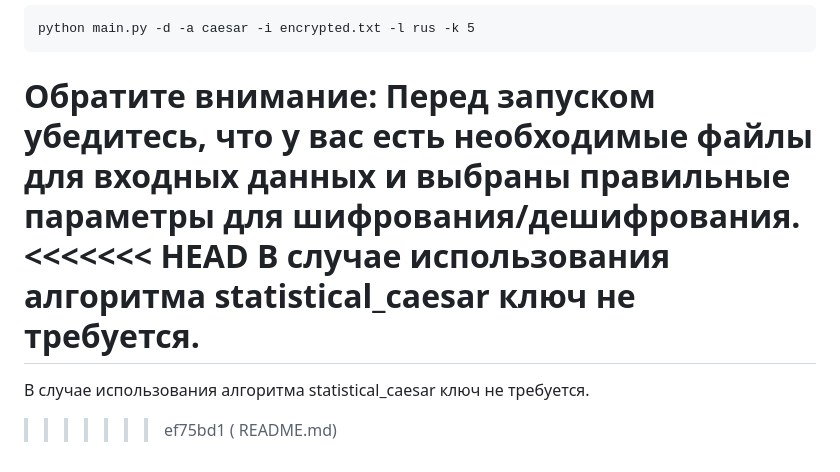
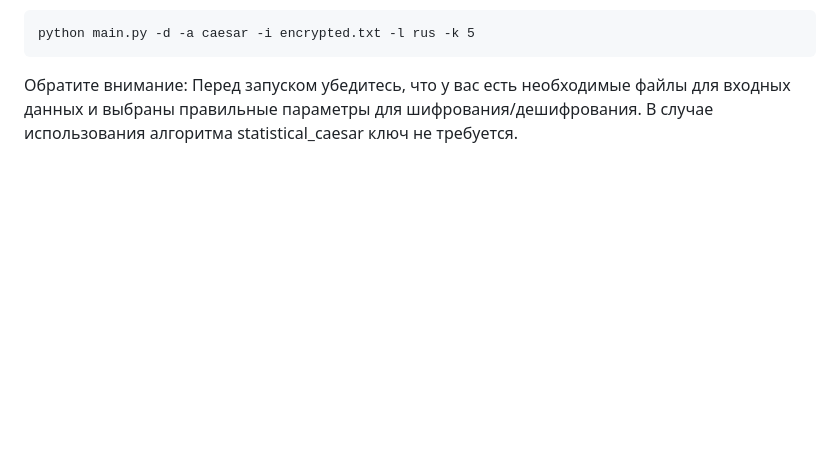
Before and after one commit to kirillzol/Python-encryption, a Markdown page: README.md, the part around the change. Rendered like a GitHub page; blank space fills up the shorter version.

```diff
--- a/README.md
+++ b/README.md
@@ -122,8 +122,4 @@ python main.py -d -a caesar -i encrypted.txt -l rus -k 5
 
 Обратите внимание:
 Перед запуском убедитесь, что у вас есть необходимые файлы для входных данных и выбраны правильные параметры для шифрования/дешифрования.
-<<<<<<< HEAD
 В случае использования алгоритма statistical_caesar ключ не требуется.
-=======
-В случае использования алгоритма statistical_caesar ключ не требуется.
->>>>>>> ef75bd1 ( README.md)
```
